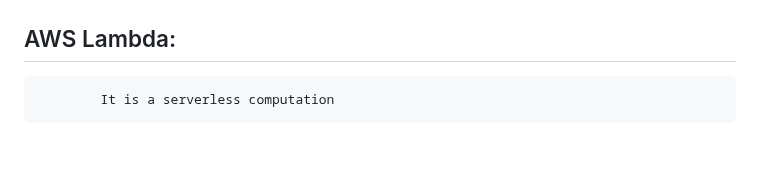
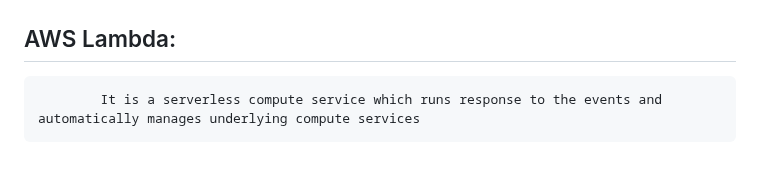
Before and after one commit to shashikumar04433/DevOps-, a Markdown page: AWS/AWS-Vpc/Aws basics.md, the part around the change. Rendered like a GitHub page.

```diff
--- a/AWS/AWS-Vpc/Aws basics.md
+++ b/AWS/AWS-Vpc/Aws basics.md
@@ -233,4 +233,4 @@ Topics in VPC:
                          aws s3 ls --endpoint-url https://bucket.vpce-019d6908cb4472d22-c5jwui77.s3.ap-south-2                                                        .vpce.amazonaws.com --region ap-south-2  (careful with the role which u choose for the ec2-user to                                            avoid a errors .
 ## AWS Lambda:
 
-            It is a serverless computation
+            It is a serverless compute service which runs response to the events and automatically manages underlying compute services
```
